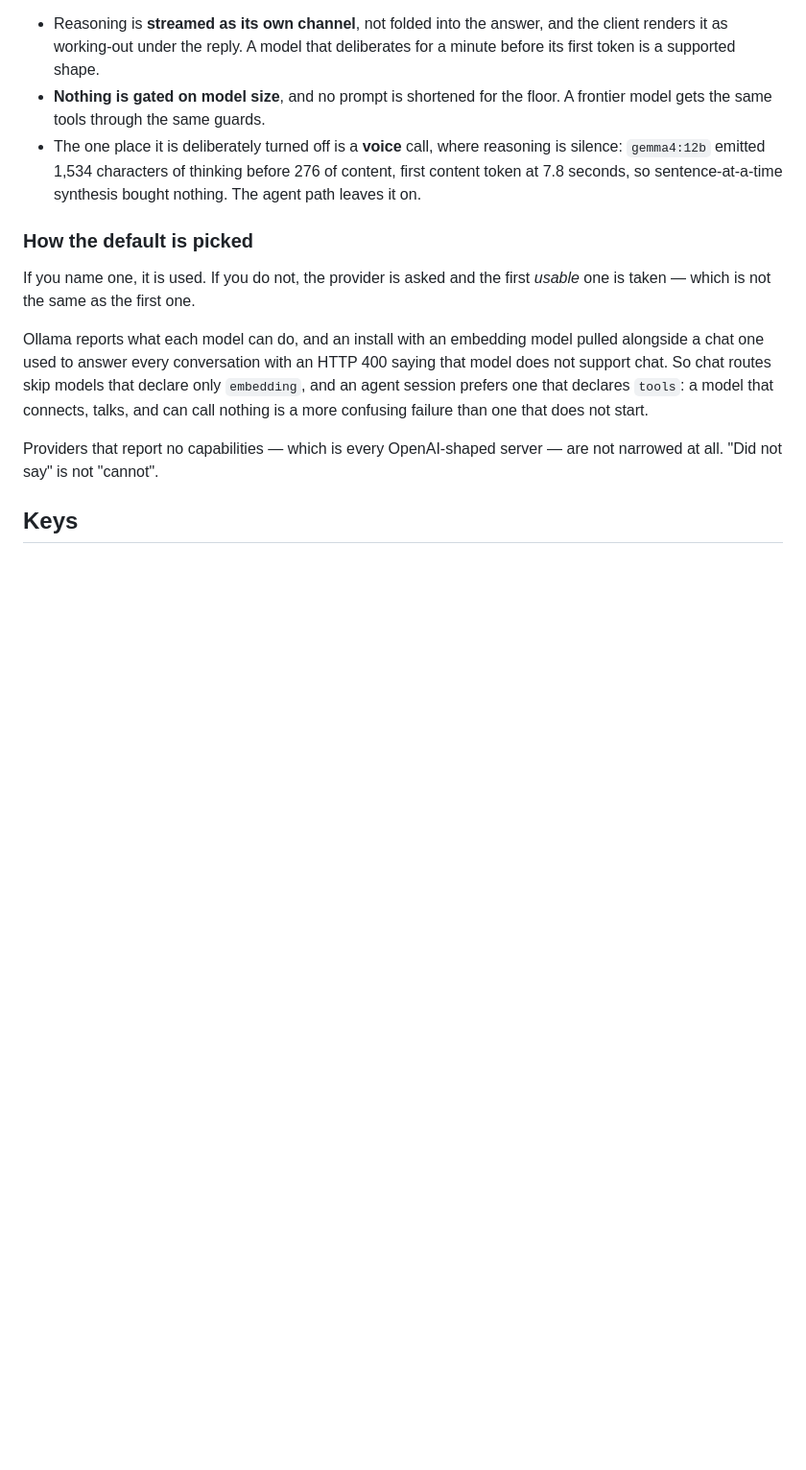
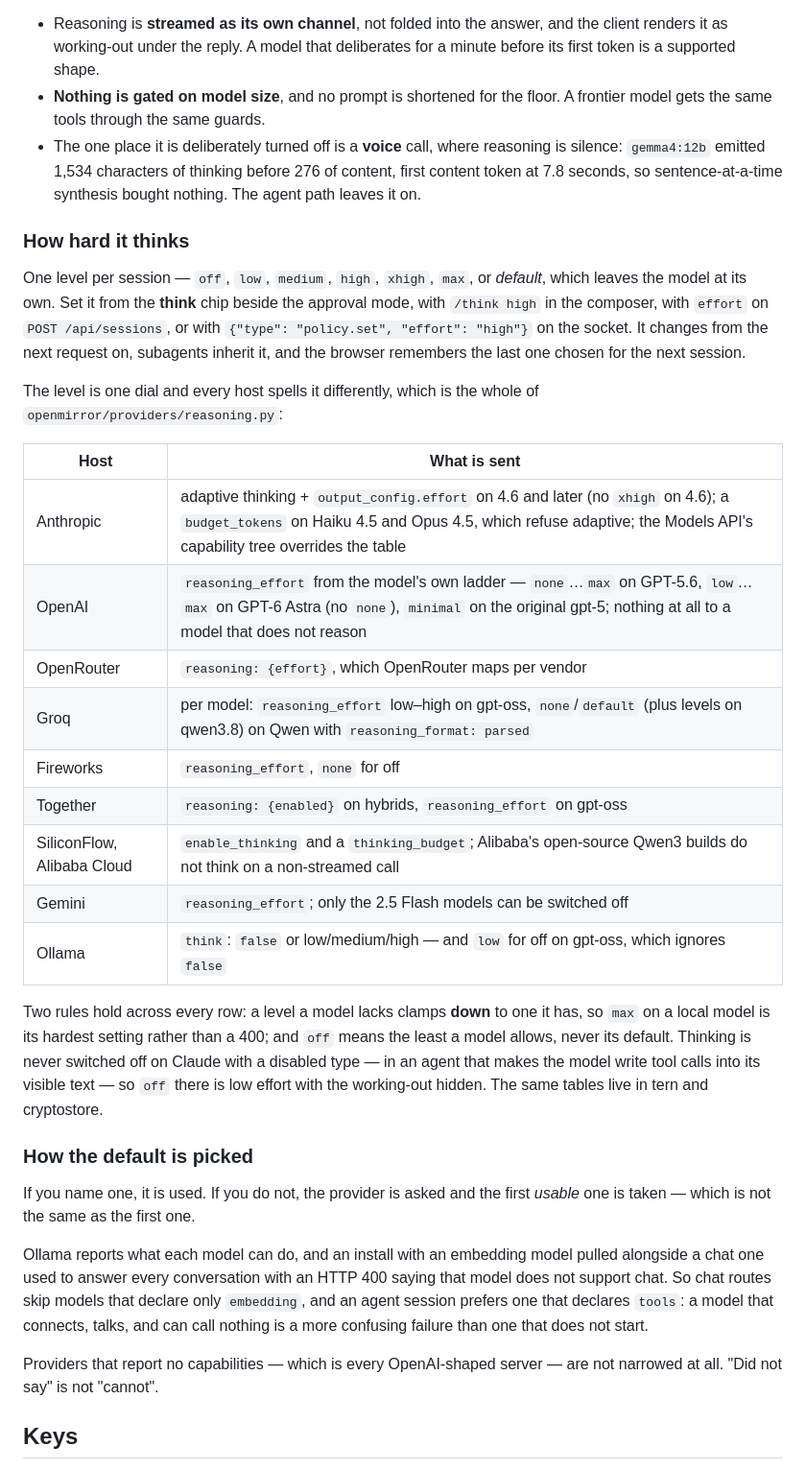
Before and after one commit to notquiteog/roost, a Markdown page: docs/PROVIDERS.md, the part around one of its changes. Shown at 96% size. GitHub-like rendering; blank space fills up the shorter version.

Commit message:
Providers: the presets table and the thinking level, written down
The table had fallen behind the catalogue — Google, SiliconFlow, Alibaba
Cloud, DeepSeek and whisper.cpp all ship and none of them was listed — and the
thinking level had no prose at all: what the levels are, the four ways to set
one, and what each host is actually sent, which is the whole of
openmirror/providers/reasoning.py.

Written in another session against this checkout, and committed here because
it was the only work left in the tree.

Co-Authored-By: Claude Opus 5 <noreply@anthropic.com>

```diff
--- a/docs/PROVIDERS.md
+++ b/docs/PROVIDERS.md
@@ -260,6 +259,37 @@ best at.
   before 276 of content, first content token at 7.8 seconds, so
   sentence-at-a-time synthesis bought nothing. The agent path leaves it on.
 
+### How hard it thinks
+
+One level per session — `off`, `low`, `medium`, `high`, `xhigh`, `max`, or
+*default*, which leaves the model at its own. Set it from the **think** chip
+beside the approval mode, with `/think high` in the composer, with `effort` on
+`POST /api/sessions`, or with `{"type": "policy.set", "effort": "high"}` on the
+socket. It changes from the next request on, subagents inherit it, and the
+browser remembers the last one chosen for the next session.
+
+The level is one dial and every host spells it differently, which is the whole
+of `openmirror/providers/reasoning.py`:
+
+| Host | What is sent |
+|---|---|
+| Anthropic | adaptive thinking + `output_config.effort` on 4.6 and later (no `xhigh` on 4.6); a `budget_tokens` on Haiku 4.5 and Opus 4.5, which refuse adaptive; the Models API's capability tree overrides the table |
+| OpenAI | `reasoning_effort` from the model's own ladder — `none`…`max` on GPT-5.6, `low`…`max` on GPT-6 Astra (no `none`), `minimal` on the original gpt-5; nothing at all to a model that does not reason |
+| OpenRouter | `reasoning: {effort}`, which OpenRouter maps per vendor |
+| Groq | per model: `reasoning_effort` low–high on gpt-oss, `none`/`default` (plus levels on qwen3.8) on Qwen with `reasoning_format: parsed` |
+| Fireworks | `reasoning_effort`, `none` for off |
+| Together | `reasoning: {enabled}` on hybrids, `reasoning_effort` on gpt-oss |
+| SiliconFlow, Alibaba Cloud | `enable_thinking` and a `thinking_budget`; Alibaba's open-source Qwen3 builds do not think on a non-streamed call |
+| Gemini | `reasoning_effort`; only the 2.5 Flash models can be switched off |
+| Ollama | `think`: `false` or low/medium/high — and `low` for off on gpt-oss, which ignores `false` |
+
+Two rules hold across every row: a level a model lacks clamps **down** to one
+it has, so `max` on a local model is its hardest setting rather than a 400;
+and `off` means the least a model allows, never its default. Thinking is never
+switched off on Claude with a disabled type — in an agent that makes the model
+write tool calls into its visible text — so `off` there is low effort with the
+working-out hidden. The same tables live in tern and cryptostore.
+
 ### How the default is picked
 
 If you name one, it is used. If you do not, the provider is asked and the
```
Also changed, not shown: other parts of docs/PROVIDERS.md (+3 -4 lines).
